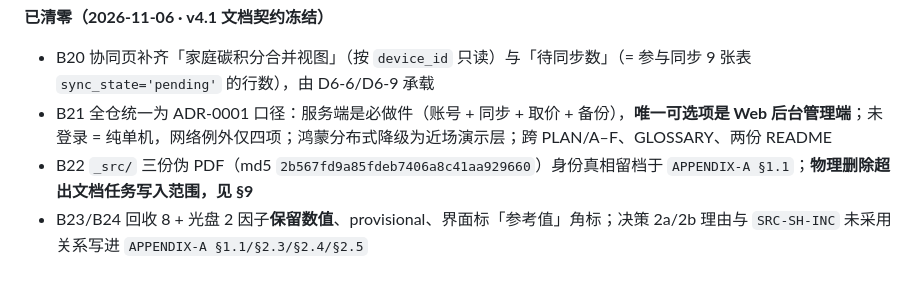
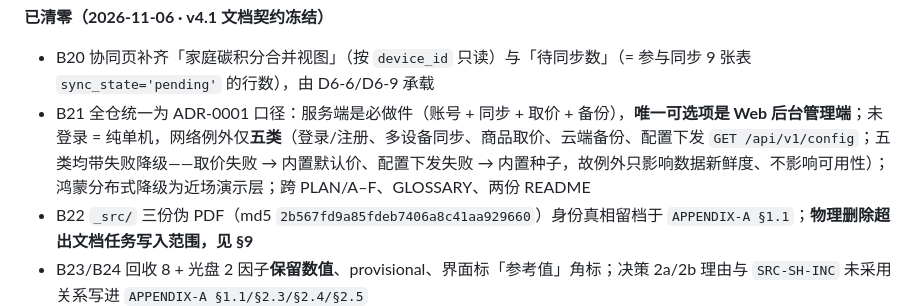
Before and after one commit to a3354547604-stack/CarbonBoo, a Markdown page: AGENTS.md, the part around the change. GitHub-like rendering; blank space fills up the shorter version.

```diff
--- a/AGENTS.md
+++ b/AGENTS.md
@@ -68,7 +68,7 @@ L0 检查会扫出全部待修项：`python3 tests/tools/check_l0.py`。机器
 **已清零（2026-11-06 · v4.1 文档契约冻结）**
 
 - B20 协同页补齐「家庭碳积分合并视图」（按 `device_id` 只读）与「待同步数」（= 参与同步 9 张表 `sync_state='pending'` 的行数），由 D6-6/D6-9 承载
-- B21 全仓统一为 ADR-0001 口径：服务端是必做件（账号 + 同步 + 取价 + 备份），**唯一可选项是 Web 后台管理端**；未登录 = 纯单机，网络例外仅四项；鸿蒙分布式降级为近场演示层；跨 PLAN/A–F、GLOSSARY、两份 README
+- B21 全仓统一为 ADR-0001 口径：服务端是必做件（账号 + 同步 + 取价 + 备份），**唯一可选项是 Web 后台管理端**；未登录 = 纯单机，网络例外仅**五类**（登录/注册、多设备同步、商品取价、云端备份、配置下发 `GET /api/v1/config`；五类均带失败降级——取价失败 → 内置默认价、配置下发失败 → 内置种子，故例外只影响数据新鲜度、不影响可用性）；鸿蒙分布式降级为近场演示层；跨 PLAN/A–F、GLOSSARY、两份 README
 - B22 `_src/` 三份伪 PDF（md5 `2b567fd9a85fdeb7406a8c41aa929660`）身份真相留档于 `APPENDIX-A §1.1`；**物理删除超出文档任务写入范围，见 §9**
 - B23/B24 回收 8 + 光盘 2 因子**保留数值**、provisional、界面标「参考值」角标；决策 2a/2b 理由与 `SRC-SH-INC` 未采用关系写进 `APPENDIX-A §1.1/§2.3/§2.4/§2.5`
 - B30 置信度口径全清：界面、D7-1、I-5、附录 E 一律「不展示置信度数字或准确率」；识图半模态补「模拟识别」提示条
```
Also changed, not shown: docs/APPENDIX-F-compliance.md (+1 -1 lines).
